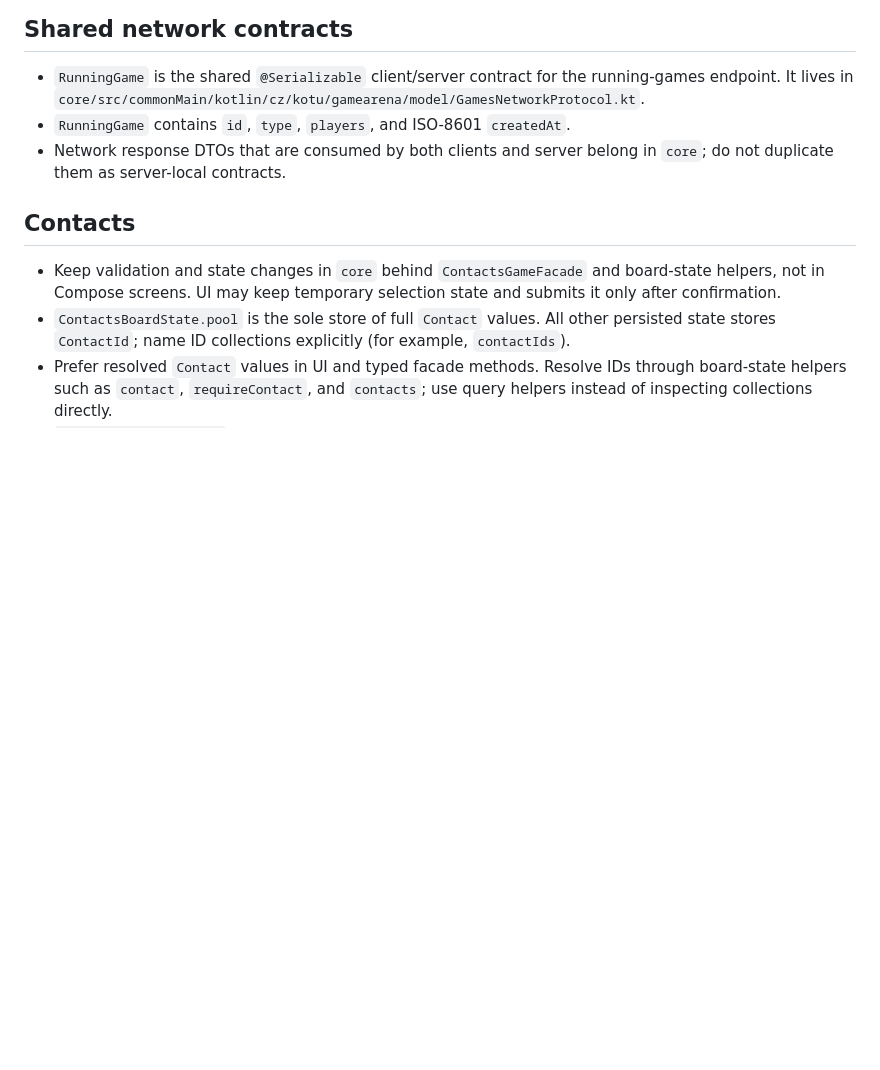
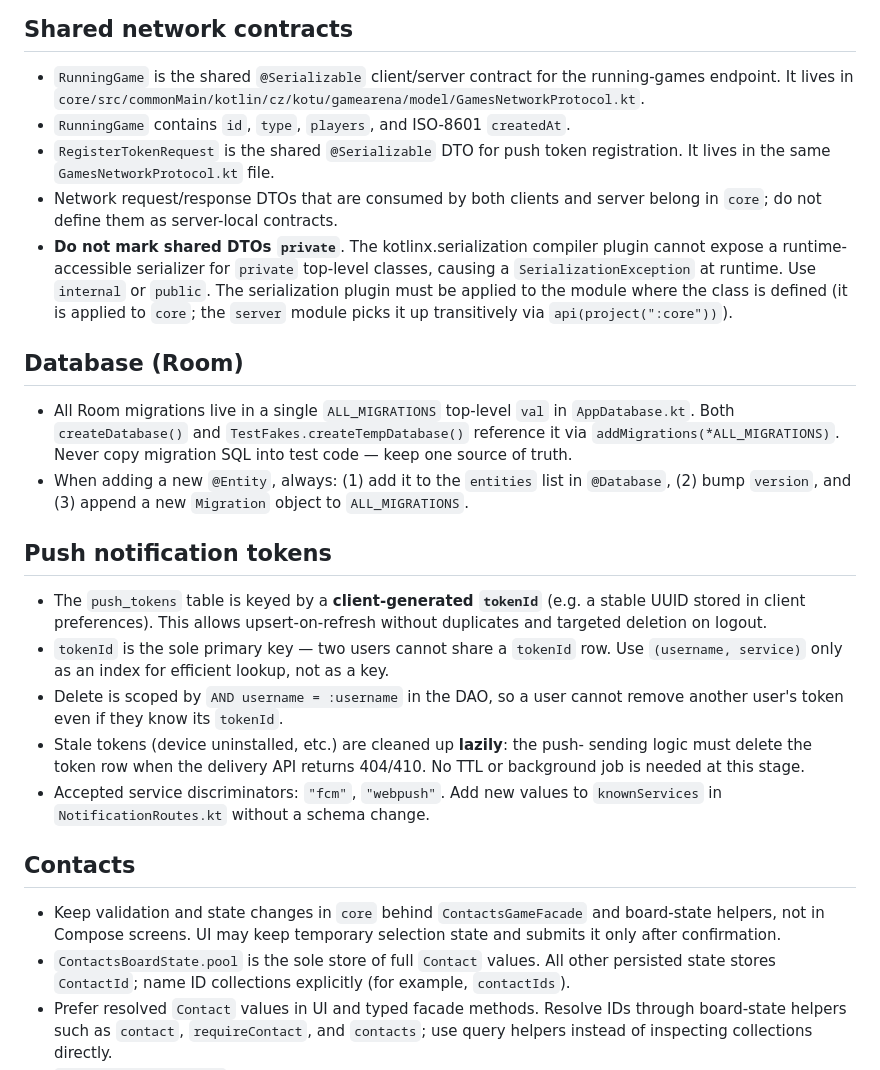
Before and after one commit to kotucz/game-arena, a Markdown page: AGENTS.md, the part around the change. Rendered like a GitHub page; blank space fills up the shorter version.

```diff
--- a/AGENTS.md
+++ b/AGENTS.md
@@ -30,8 +30,41 @@ Contacts is the first client/server game.
   running-games endpoint. It lives in
   `core/src/commonMain/kotlin/cz/kotu/gamearena/model/GamesNetworkProtocol.kt`.
 - `RunningGame` contains `id`, `type`, `players`, and ISO-8601 `createdAt`.
-- Network response DTOs that are consumed by both clients and server belong in
-  `core`; do not duplicate them as server-local contracts.
+- `RegisterTokenRequest` is the shared `@Serializable` DTO for push token
+  registration. It lives in the same `GamesNetworkProtocol.kt` file.
+- Network request/response DTOs that are consumed by both clients and server
+  belong in `core`; do not define them as server-local contracts.
+- **Do not mark shared DTOs `private`**. The kotlinx.serialization compiler
+  plugin cannot expose a runtime-accessible serializer for `private` top-level
+  classes, causing a `SerializationException` at runtime. Use `internal` or
+  `public`. The serialization plugin must be applied to the module where the
+  class is defined (it is applied to `core`; the `server` module picks it up
+  transitively via `api(project(":core"))`).
+
+## Database (Room)
+
+- All Room migrations live in a single `ALL_MIGRATIONS` top-level `val` in
+  `AppDatabase.kt`. Both `createDatabase()` and `TestFakes.createTempDatabase()`
+  reference it via `addMigrations(*ALL_MIGRATIONS)`. Never copy migration SQL
+  into test code — keep one source of truth.
+- When adding a new `@Entity`, always: (1) add it to the `entities` list in
+  `@Database`, (2) bump `version`, and (3) append a new `Migration` object to
+  `ALL_MIGRATIONS`.
+
+## Push notification tokens
+
+- The `push_tokens` table is keyed by a **client-generated `tokenId`** (e.g. a
+  stable UUID stored in client preferences). This allows upsert-on-refresh
+  without duplicates and targeted deletion on logout.
+- `tokenId` is the sole primary key — two users cannot share a `tokenId` row.
+  Use `(username, service)` only as an index for efficient lookup, not as a key.
+- Delete is scoped by `AND username = :username` in the DAO, so a user cannot
+  remove another user's token even if they know its `tokenId`.
+- Stale tokens (device uninstalled, etc.) are cleaned up **lazily**: the push-
+  sending logic must delete the token row when the delivery API returns 404/410.
+  No TTL or background job is needed at this stage.
+- Accepted service discriminators: `"fcm"`, `"webpush"`. Add new values to
+  `knownServices` in `NotificationRoutes.kt` without a schema change.
 
 ## Contacts
 
```
